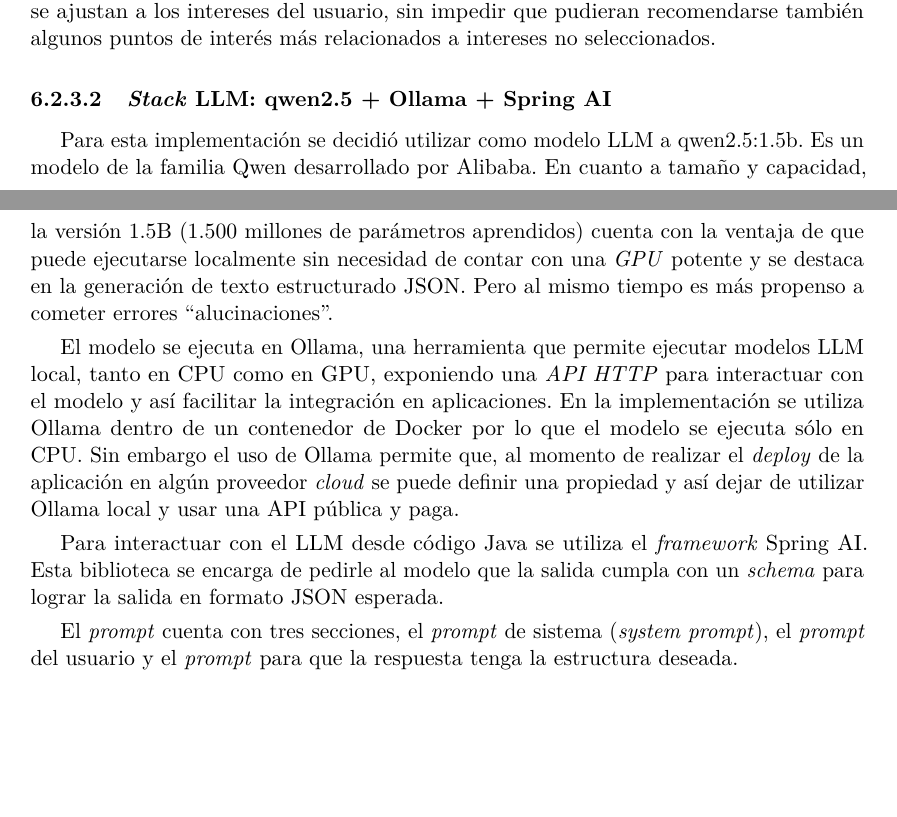
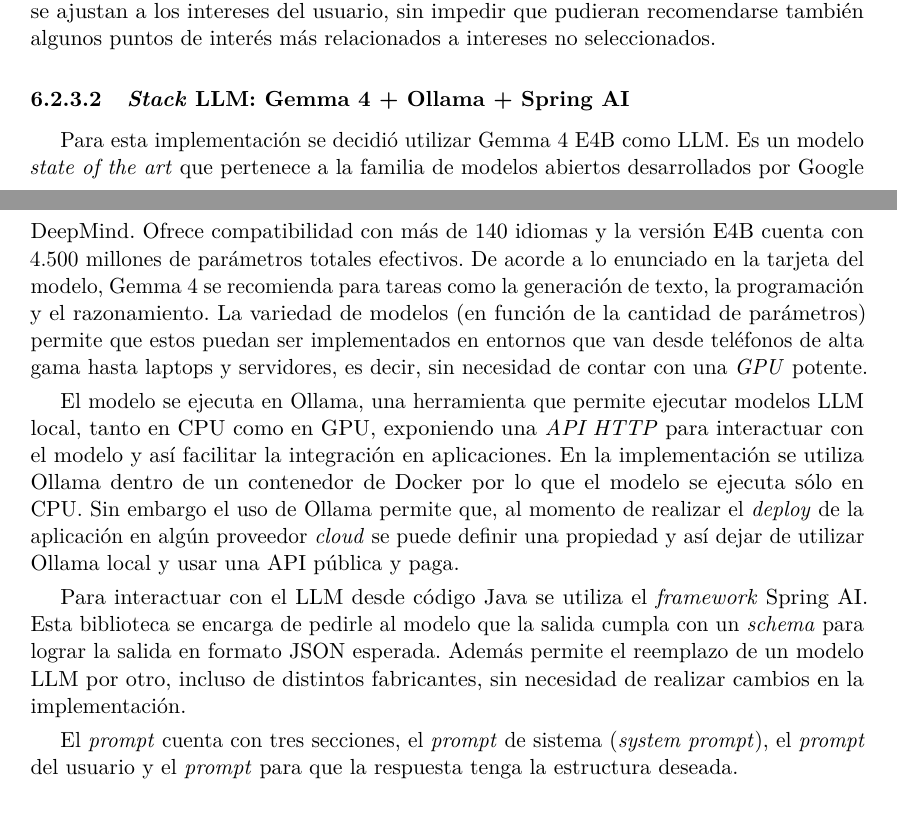
Before and after one commit to email2trip/report, a LaTeX document (report.tex, which reads sections/06-experimentacion-y-conclusiones.tex): two parts of pages 32 and 33 of 44, joined at a grey line, cut so that both start at the same text, the shorter picture padded with empty space. Compiled offline with pdfLaTeX.

Commit message:
Changed qwen to gemma4.

```diff
--- a/sections/06-experimentacion-y-conclusiones.tex
+++ b/sections/06-experimentacion-y-conclusiones.tex
@@ -724,14 +724,16 @@
 El proceso de recomendación deberá priorizar los puntos de interés que se ajustan a los intereses del usuario, sin
 impedir que pudieran recomendarse también algunos puntos de interés más relacionados a intereses no seleccionados.
 
-\paragraph{\textit{Stack} LLM: qwen2.5 + Ollama  + Spring AI}
+\paragraph{\textit{Stack} LLM: Gemma 4 + Ollama + Spring AI}
 
-Para esta implementación se decidió utilizar como modelo LLM a qwen2.5:1.5b.
-Es un modelo de la familia Qwen desarrollado por Alibaba.
-En cuanto a tamaño y capacidad, la versión 1.5B (1.500 millones de parámetros aprendidos) cuenta con la ventaja de que
-puede ejecutarse localmente sin necesidad de contar con una \textit{GPU} potente y se destaca en la generación de texto
-estructurado JSON.
-Pero al mismo tiempo es más propenso a cometer errores ``alucinaciones''.
+Para esta implementación se decidió utilizar Gemma 4 E4B como LLM. Es un modelo \textit{state of the art} que pertenece
+a la familia de modelos abiertos desarrollados por Google DeepMind.
+Ofrece compatibilidad con más de 140 idiomas y la versión E4B cuenta con 4.500 millones de parámetros totales efectivos.
+De acorde a lo enunciado en la tarjeta del modelo, Gemma 4 se recomienda para tareas como la generación de texto, la
+programación y el razonamiento.
+La variedad de modelos (en función de la cantidad de parámetros) permite que estos puedan ser implementados en entornos
+que van desde teléfonos de alta gama hasta laptops y servidores, es decir, sin necesidad de contar con una \textit{GPU}
+potente.
 
 El modelo se ejecuta en Ollama, una herramienta que permite ejecutar modelos LLM local, tanto en CPU como en GPU,
 exponiendo una \textit{API HTTP} para interactuar con el modelo y así facilitar la integración en aplicaciones.
@@ -743,6 +745,8 @@
 Para interactuar con el LLM desde código Java se utiliza el \textit{framework} Spring AI\@.
 Esta biblioteca se encarga de pedirle al modelo que la salida cumpla con un \textit{schema} para lograr la salida en
 formato JSON esperada.
+Además permite el reemplazo de un modelo LLM por otro, incluso de distintos fabricantes, sin necesidad de realizar
+cambios en la implementación.
 
 El \textit{prompt} cuenta con tres secciones, el \textit{prompt} de sistema (\textit{system prompt}), el \textit{prompt}
 del usuario y el \textit{prompt} para que la respuesta tenga la estructura deseada.
```
Also changed, not shown: docs/diagram.png, docs/icons/gemma.png (added), docs/icons/qwen.png (deleted), docs/icons/spring.png, 1 other file.
